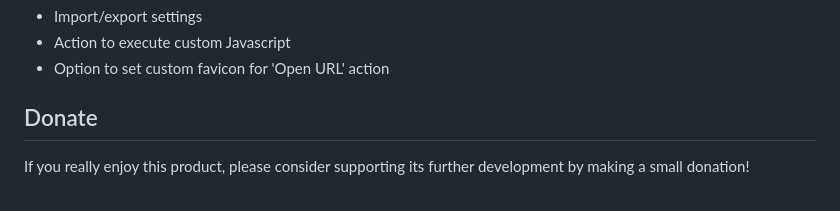
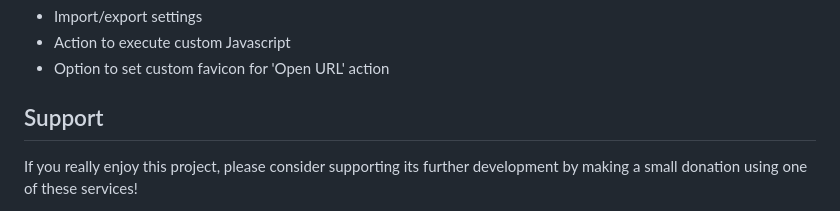
Before and after one commit to emvaized/circle-mouse-gestures, a Markdown page: README.md, the part around one of its changes. GitHub-like rendering.

Commit message:
Update Support section

```diff
--- a/README.md
+++ b/README.md
@@ -78,6 +78,6 @@ Get for Chrome (Edge, Brave, Vivaldi etc): <br>
 * Option to set custom favicon for 'Open URL' action
 
 
-## Donate
-If you really enjoy this product, please consider supporting its further development by making a small donation!
+## Support
+If you really enjoy this project, please consider supporting its further development by making a small donation using one of these services!
 
```
Also changed, not shown: other parts of README.md (+1 -5 lines).
